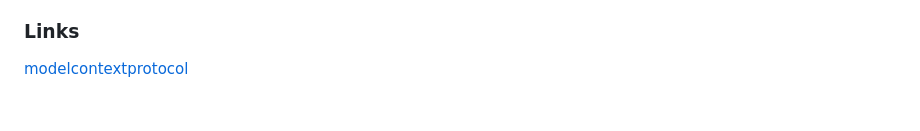
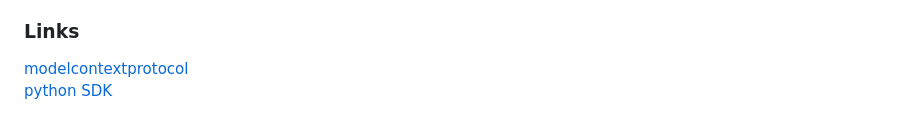
Before and after one commit to Austin-Chang-zz/Web_MCP, a Markdown page: .Docs/.Reference.md, the part around the change. GitHub-like rendering.

```diff
--- a/.Docs/.Reference.md
+++ b/.Docs/.Reference.md
@@ -325,3 +325,4 @@ You can now link this `styles.css` file to your HTML and view the website. Let m
 ### Links
 
 [modelcontextprotocol](https://modelcontextprotocol.io/introduction)
+[python SDK](https://github.com/modelcontextprotocol/python-sdk)
```
